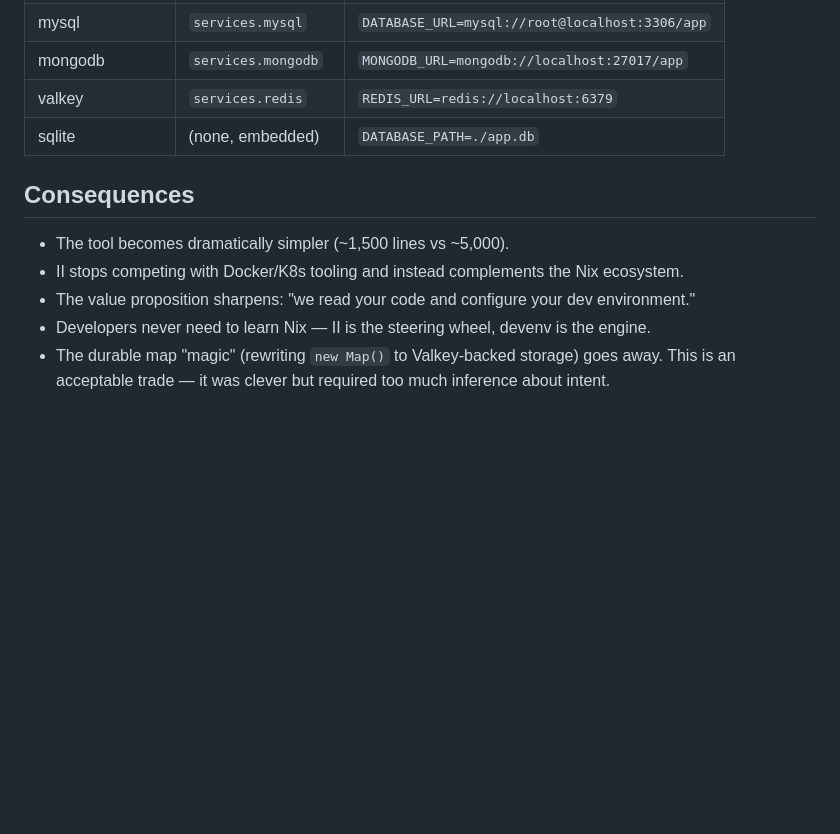
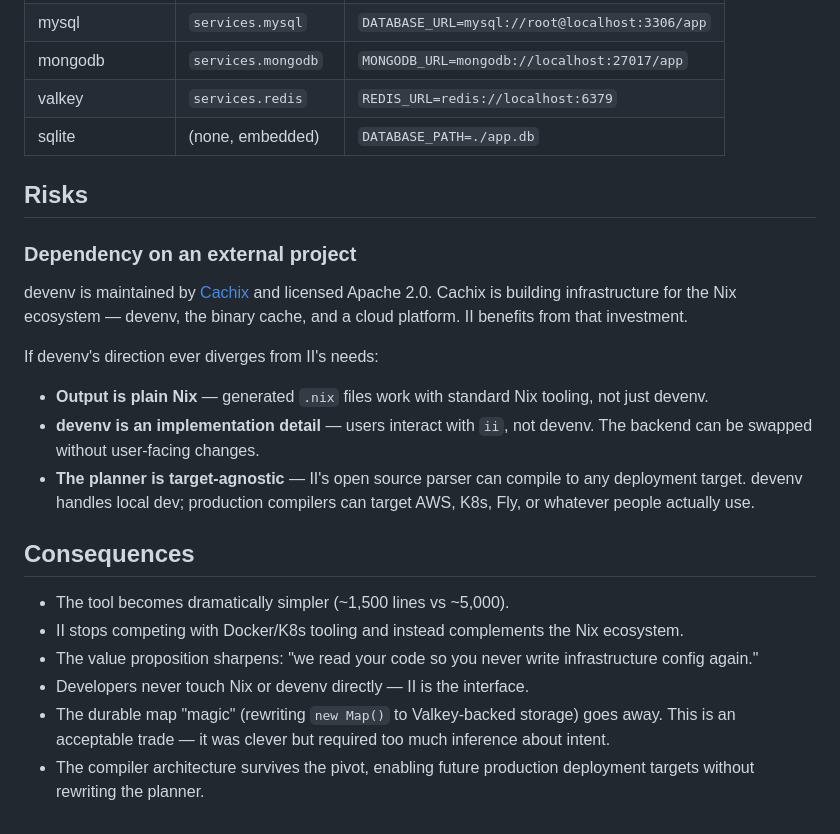
Before and after one commit to nickdirienzo/invisible, a Markdown page: doc/adr/0016-pivot-to-devenv.md, the part around one of its changes. Drawn GitHub-style; blank space fills up the shorter version.

```diff
--- a/doc/adr/0016-pivot-to-devenv.md
+++ b/doc/adr/0016-pivot-to-devenv.md
@@ -67,11 +108,32 @@ The developer then runs `devenv up` and everything works.
 | valkey | `services.redis` | `REDIS_URL=redis://localhost:6379` |
 | sqlite | (none, embedded) | `DATABASE_PATH=./app.db` |
 
+## Risks
+
+### Dependency on an external project
+
+devenv is maintained by [Cachix](https://www.cachix.org/) and licensed
+Apache 2.0. Cachix is building infrastructure for the Nix ecosystem — devenv,
+the binary cache, and a cloud platform. II benefits from that investment.
+
+If devenv's direction ever diverges from II's needs:
+
+- **Output is plain Nix** — generated `.nix` files work with standard Nix
+  tooling, not just devenv.
+- **devenv is an implementation detail** — users interact with `ii`, not
+  devenv. The backend can be swapped without user-facing changes.
+- **The planner is target-agnostic** — II's open source parser can compile
+  to any deployment target. devenv handles local dev; production compilers
+  can target AWS, K8s, Fly, or whatever people actually use.
+
 ## Consequences
 
 - The tool becomes dramatically simpler (~1,500 lines vs ~5,000).
 - II stops competing with Docker/K8s tooling and instead complements the Nix ecosystem.
-- The value proposition sharpens: "we read your code and configure your dev environment."
-- Developers never need to learn Nix — II is the steering wheel, devenv is the engine.
+- The value proposition sharpens: "we read your code so you never write
+  infrastructure config again."
+- Developers never touch Nix or devenv directly — II is the interface.
 - The durable map "magic" (rewriting `new Map()` to Valkey-backed storage) goes away.
   This is an acceptable trade — it was clever but required too much inference about intent.
+- The compiler architecture survives the pivot, enabling future production
+  deployment targets without rewriting the planner.
```
Also changed, not shown: other parts of doc/adr/0016-pivot-to-devenv.md (+50 -9 lines).
